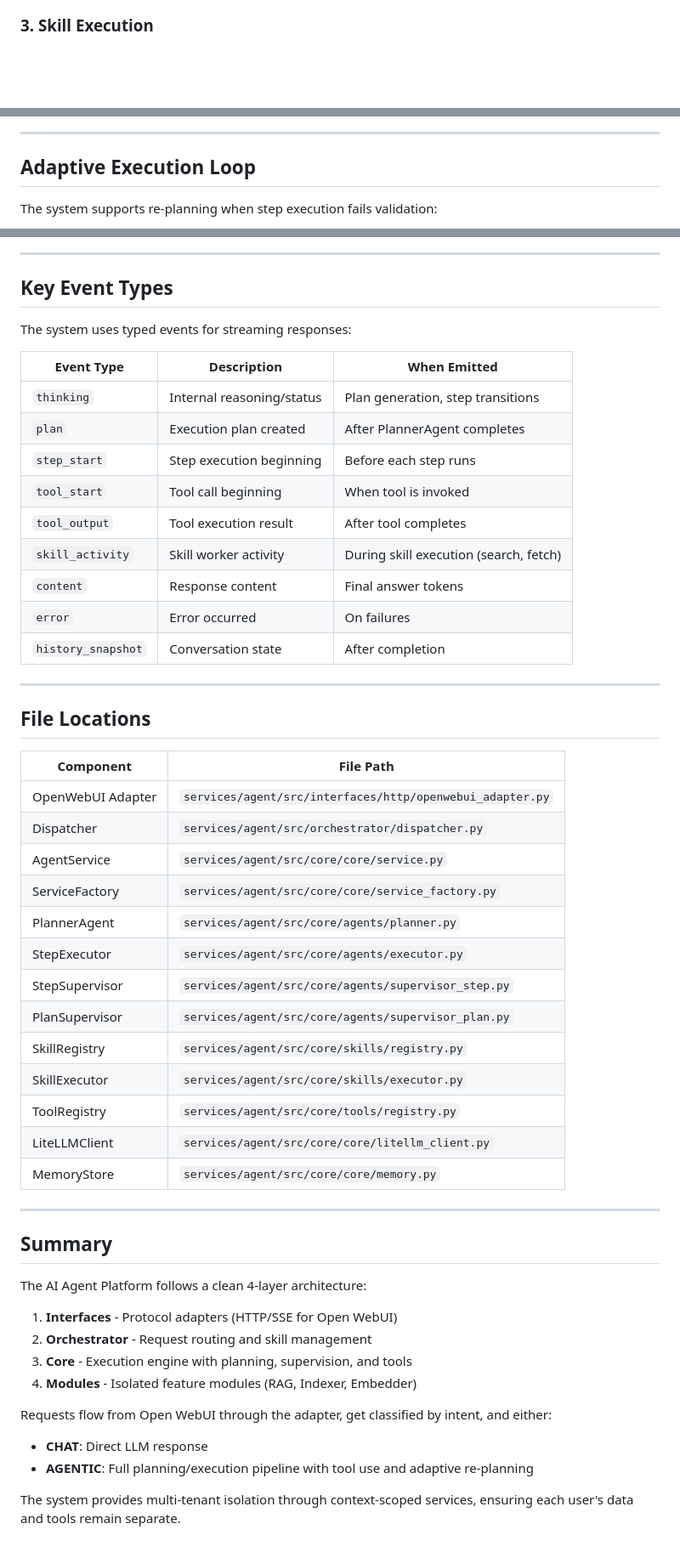
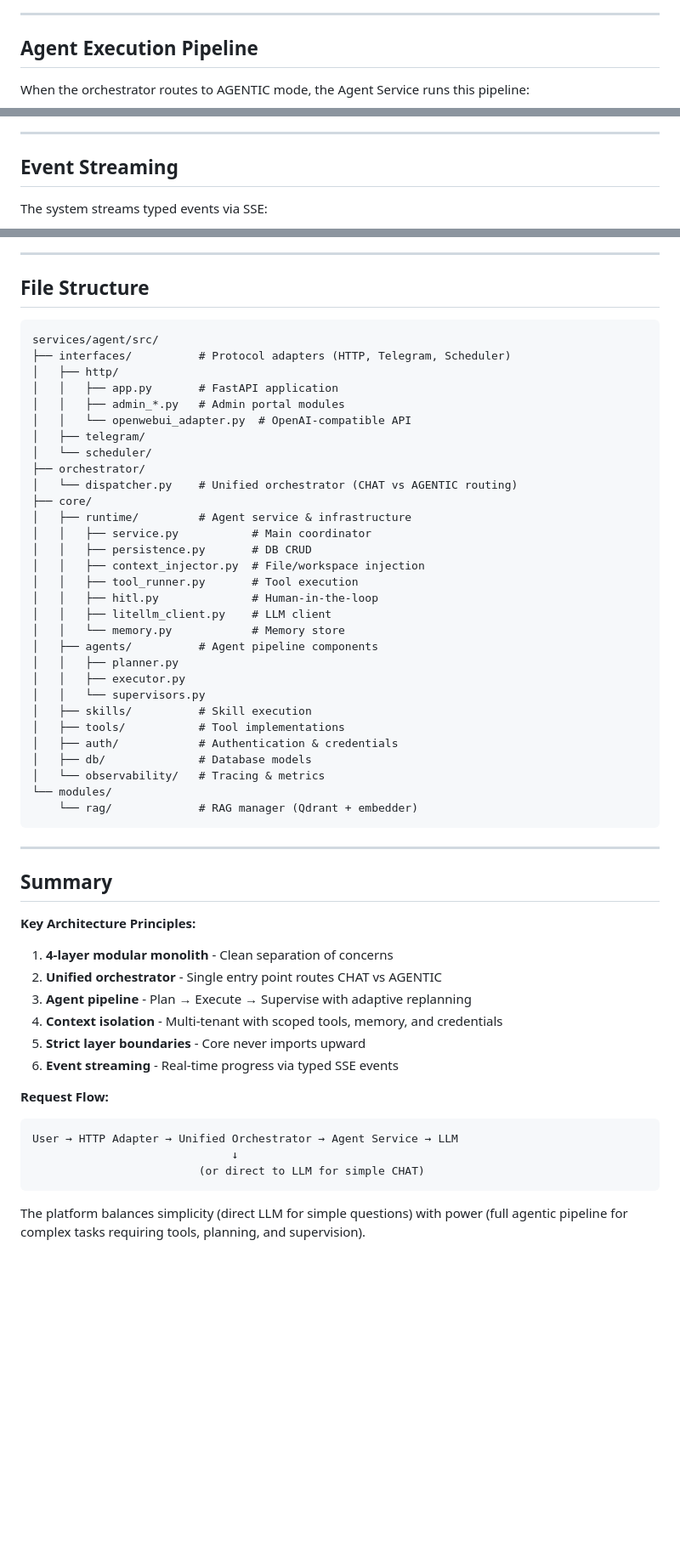
Before and after one commit to MagTer/ai-agent-platform, a Markdown page: docs/architecture-diagram.md, 3 parts joined by grey strips. Shown at 85% size. Rendered like a GitHub page; blank space fills up the shorter version.

````diff
--- a/docs/architecture-diagram.md
+++ b/docs/architecture-diagram.md
@@ -208,6 +86,10 @@ sequenceDiagram
     end
 ```
 
-### 3. Skill Execution
+---
+
+## Agent Execution Pipeline
+
+When the orchestrator routes to AGENTIC mode, the Agent Service runs this pipeline:
 
 ```mermaid
@@ -325,7 +199,7 @@ flowchart LR
 
 ---
 
-## Adaptive Execution Loop
+## Event Streaming
 
-The system supports re-planning when step execution fails validation:
+The system streams typed events via SSE:
 
@@ -355,55 +215,59 @@ stateDiagram-v2
 
 ---
 
-## Key Event Types
+## File Structure
 
-The system uses typed events for streaming responses:
-
-| Event Type | Description | When Emitted |
-|------------|-------------|--------------|
-| `thinking` | Internal reasoning/status | Plan generation, step transitions |
-| `plan` | Execution plan created | After PlannerAgent completes |
-| `step_start` | Step execution beginning | Before each step runs |
-| `tool_start` | Tool call beginning | When tool is invoked |
-| `tool_output` | Tool execution result | After tool completes |
-| `skill_activity` | Skill worker activity | During skill execution (search, fetch) |
-| `content` | Response content | Final answer tokens |
-| `error` | Error occurred | On failures |
-| `history_snapshot` | Conversation state | After completion |
-
----
-
-## File Locations
-
-| Component | File Path |
-|-----------|-----------|
-| OpenWebUI Adapter | `services/agent/src/interfaces/http/openwebui_adapter.py` |
-| Dispatcher | `services/agent/src/orchestrator/dispatcher.py` |
-| AgentService | `services/agent/src/core/core/service.py` |
-| ServiceFactory | `services/agent/src/core/core/service_factory.py` |
-| PlannerAgent | `services/agent/src/core/agents/planner.py` |
-| StepExecutor | `services/agent/src/core/agents/executor.py` |
-| StepSupervisor | `services/agent/src/core/agents/supervisor_step.py` |
-| PlanSupervisor | `services/agent/src/core/agents/supervisor_plan.py` |
-| SkillRegistry | `services/agent/src/core/skills/registry.py` |
-| SkillExecutor | `services/agent/src/core/skills/executor.py` |
-| ToolRegistry | `services/agent/src/core/tools/registry.py` |
-| LiteLLMClient | `services/agent/src/core/core/litellm_client.py` |
-| MemoryStore | `services/agent/src/core/core/memory.py` |
+```
+services/agent/src/
+├── interfaces/          # Protocol adapters (HTTP, Telegram, Scheduler)
+│   ├── http/
+│   │   ├── app.py       # FastAPI application
+│   │   ├── admin_*.py   # Admin portal modules
+│   │   └── openwebui_adapter.py  # OpenAI-compatible API
+│   ├── telegram/
+│   └── scheduler/
+├── orchestrator/
+│   └── dispatcher.py    # Unified orchestrator (CHAT vs AGENTIC routing)
+├── core/
+│   ├── runtime/         # Agent service & infrastructure
+│   │   ├── service.py           # Main coordinator
+│   │   ├── persistence.py       # DB CRUD
+│   │   ├── context_injector.py  # File/workspace injection
+│   │   ├── tool_runner.py       # Tool execution
+│   │   ├── hitl.py              # Human-in-the-loop
+│   │   ├── litellm_client.py    # LLM client
+│   │   └── memory.py            # Memory store
+│   ├── agents/          # Agent pipeline components
+│   │   ├── planner.py
+│   │   ├── executor.py
+│   │   └── supervisors.py
+│   ├── skills/          # Skill execution
+│   ├── tools/           # Tool implementations
+│   ├── auth/            # Authentication & credentials
+│   ├── db/              # Database models
+│   └── observability/   # Tracing & metrics
+└── modules/
+    └── rag/             # RAG manager (Qdrant + embedder)
+```
 
 ---
 
 ## Summary
 
-The AI Agent Platform follows a clean 4-layer architecture:
+**Key Architecture Principles:**
 
-1. **Interfaces** - Protocol adapters (HTTP/SSE for Open WebUI)
-2. **Orchestrator** - Request routing and skill management
-3. **Core** - Execution engine with planning, supervision, and tools
-4. **Modules** - Isolated feature modules (RAG, Indexer, Embedder)
+1. **4-layer modular monolith** - Clean separation of concerns
+2. **Unified orchestrator** - Single entry point routes CHAT vs AGENTIC
+3. **Agent pipeline** - Plan → Execute → Supervise with adaptive replanning
+4. **Context isolation** - Multi-tenant with scoped tools, memory, and credentials
+5. **Strict layer boundaries** - Core never imports upward
+6. **Event streaming** - Real-time progress via typed SSE events
 
-Requests flow from Open WebUI through the adapter, get classified by intent, and either:
-- **CHAT**: Direct LLM response
-- **AGENTIC**: Full planning/execution pipeline with tool use and adaptive re-planning
+**Request Flow:**
+```
+User → HTTP Adapter → Unified Orchestrator → Agent Service → LLM
+                              ↓
+                         (or direct to LLM for simple CHAT)
+```
 
-The system provides multi-tenant isolation through context-scoped services, ensuring each user's data and tools remain separate.
+The platform balances simplicity (direct LLM for simple questions) with power (full agentic pipeline for complex tasks requiring tools, planning, and supervision).
````
Also changed, not shown: other parts of docs/architecture-diagram.md (+142 -286 lines).
